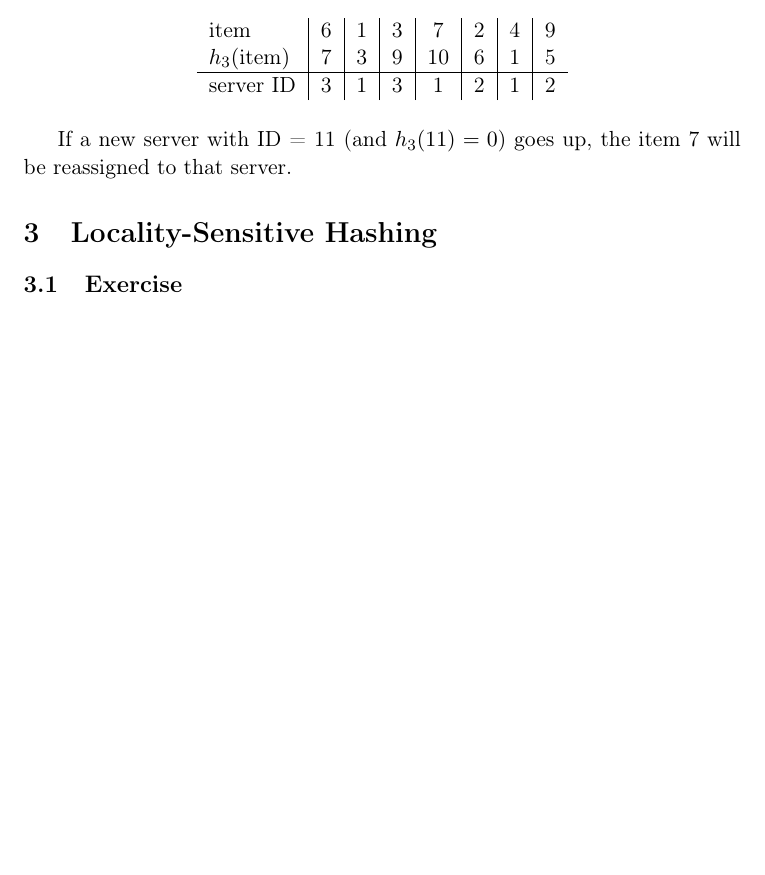
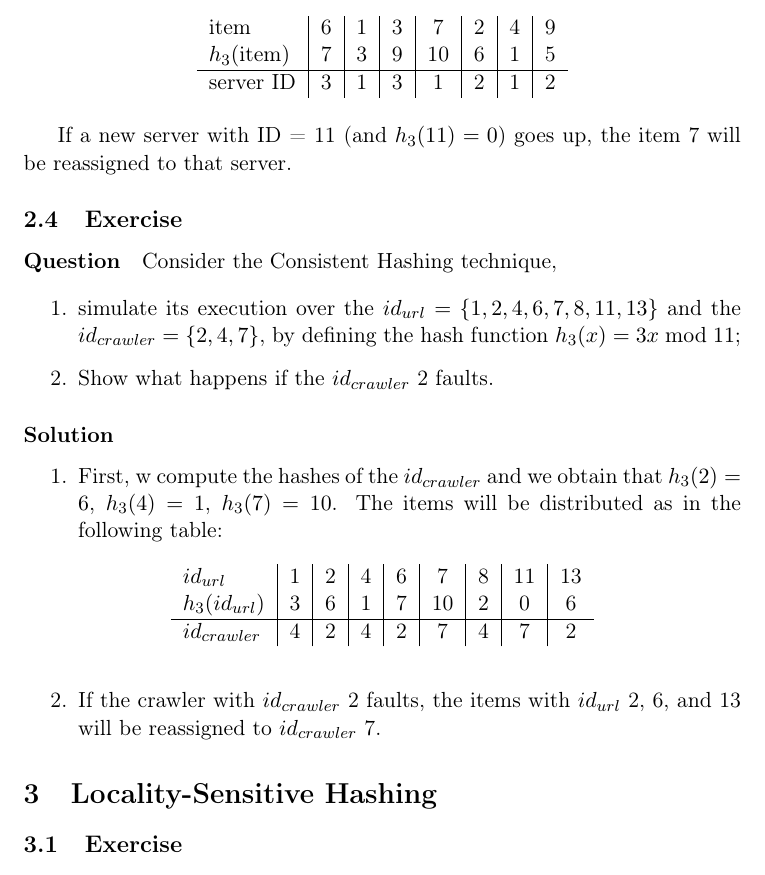
Before and after one commit to flandolfi/IR-exercises, a LaTeX problem sheet (IR-exercises.tex, which reads 02_crawling/160627-1.tex, all.tex): part of page 3 of 9 before the commit and part of page 3 of 10 after it, cut so that both start at the same text, the shorter picture padded with empty space. Compiled offline with pdfLaTeX.

Commit message:
Add 160627-1.tex

```diff
--- /dev/null
+++ b/02_crawling/160627-1.tex
@@ -0,0 +1,35 @@
+\exercise
+
+Consider the Consistent Hashing technique,
+
+\begin{enumerate}
+
+  \item simulate its execution over the $id_{url} = \{ 1, 2, 4, 6, 7, 8, 11,
+  13 \}$ and the $id_{crawler} = \{ 2, 4, 7 \}$, by defining the hash function
+  $h_3(x) = 3x \bmod 11$;
+
+  \item Show what happens if the $id_{crawler}$ 2 faults.
+
+\end{enumerate}
+
+\solution
+
+\begin{enumerate}
+
+  \item First, w compute the hashes of the $id_{crawler}$ and we obtain that
+  $h_3(2) = 6$, $h_3(4) = 1$, $h_3(7) = 10$. The items will be distributed as in
+  the following table:
+  %
+  \begin{table}[h]
+    \centering
+    \begin{tabular}{l|c|c|c|c|c|c|c|c}
+      $id_{url}$      & 1 & 2 & 4 & 6 & 7 & 8 & 11 & 13 \\
+      $h_3(id_{url})$ & 3 & 6 & 1 & 7 & 10 & 2 & 0 & 6 \\ \hline
+      $id_{crawler}$  & 4 & 2 & 4 & 2 & 7 & 4 & 7 & 2 \\
+    \end{tabular}
+  \end{table}
+
+  \item If the crawler with $id_{crawler}$ 2 faults, the items with $id_{url}$
+  2, 6, and 13 will be reassigned to $id_{crawler}$ 7.
+
+\end{enumerate}
--- a/all.tex
+++ b/all.tex
@@ -7,6 +7,7 @@
 \input{02_crawling/120111-2.tex}
 \input{02_crawling/140108-5.tex}
 \input{02_crawling/140108-6.tex}
+\input{02_crawling/160627-1.tex}
 \section{Locality-Sensitive Hashing}
 \input{03_lsh/160902-4.tex}
 \input{03_lsh/extra.tex}
```
